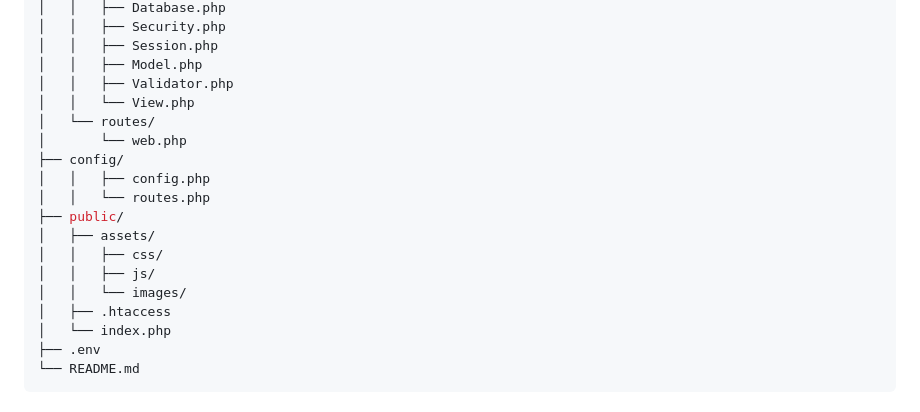
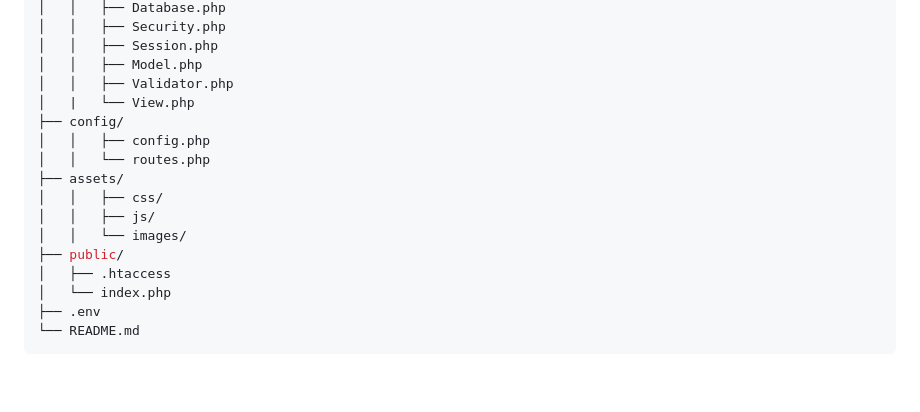
Before and after one commit to aliyara290/PHP-MVC, a Markdown page: README.md, the part around the change. Drawn GitHub-style; blank space fills up the shorter version.

```diff
--- a/README.md
+++ b/README.md
@@ -77,17 +77,15 @@ The following is the basic structure of the project:
 │   │   ├── Session.php
 │   │   ├── Model.php
 │   │   ├── Validator.php
-│   │   └── View.php
-│   └── routes/
-│       └── web.php
+│   |   └── View.php
 ├── config/
 │   │   ├── config.php
 │   │   └── routes.php
-├── public/
-│   ├── assets/
+├── assets/
 │   │   ├── css/
 │   │   ├── js/
 │   │   └── images/
+├── public/
 │   ├── .htaccess
 │   └── index.php
 ├── .env
```
